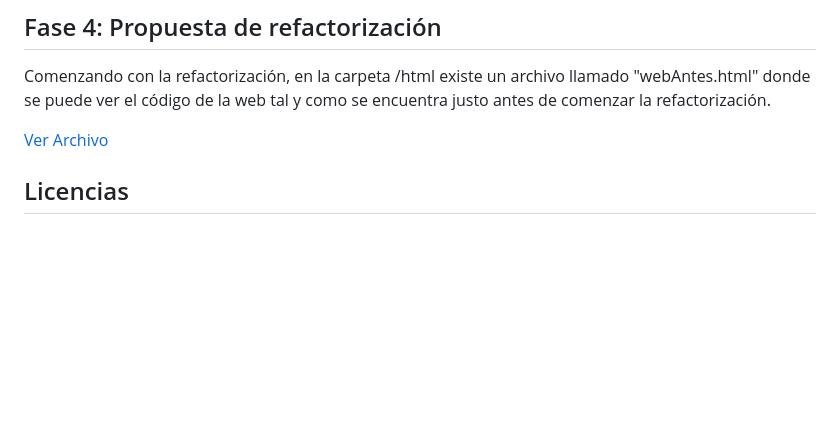
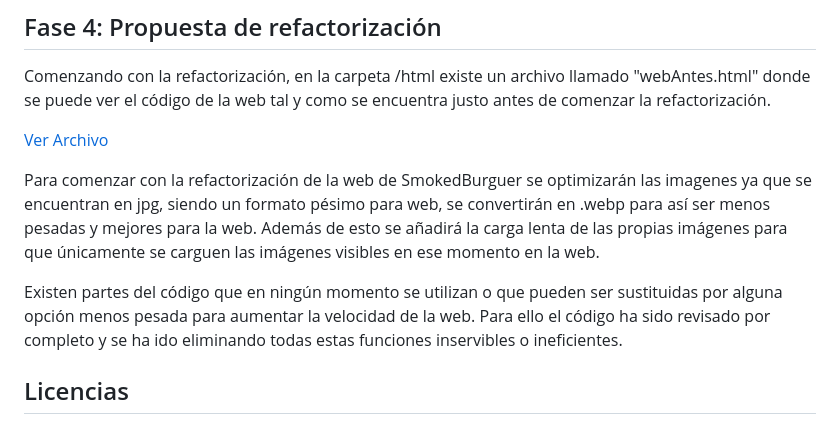
Before and after one commit to JordiBasconCC/Auditoria-Refactorizacion-BasconParrillaJordi, a Markdown page: README.md, the part around the change. Rendered like a GitHub page; blank space fills up the shorter version.

Commit message:
Readme actualizado

```diff
--- a/README.md
+++ b/README.md
@@ -78,6 +78,9 @@ Comenzando con la refactorización, en la carpeta /html existe un archivo llamad
 
 [Ver Archivo](/html/webAntes.html)
 
+Para comenzar con la refactorización de la web de SmokedBurguer se optimizarán las imagenes ya que se encuentran en jpg, siendo un formato pésimo para web, se convertirán en .webp para así ser menos pesadas y mejores para la web. Además de esto se añadirá la carga lenta de las propias imágenes para que únicamente se carguen las imágenes visibles en ese momento en la web.
+
+Existen partes del código que en ningún momento se utilizan o que pueden ser sustituidas por alguna opción menos pesada para aumentar la velocidad de la web. Para ello el código ha sido revisado por completo y se ha ido eliminando todas estas funciones inservibles o ineficientes.
 
 ## Licencias
 
```
